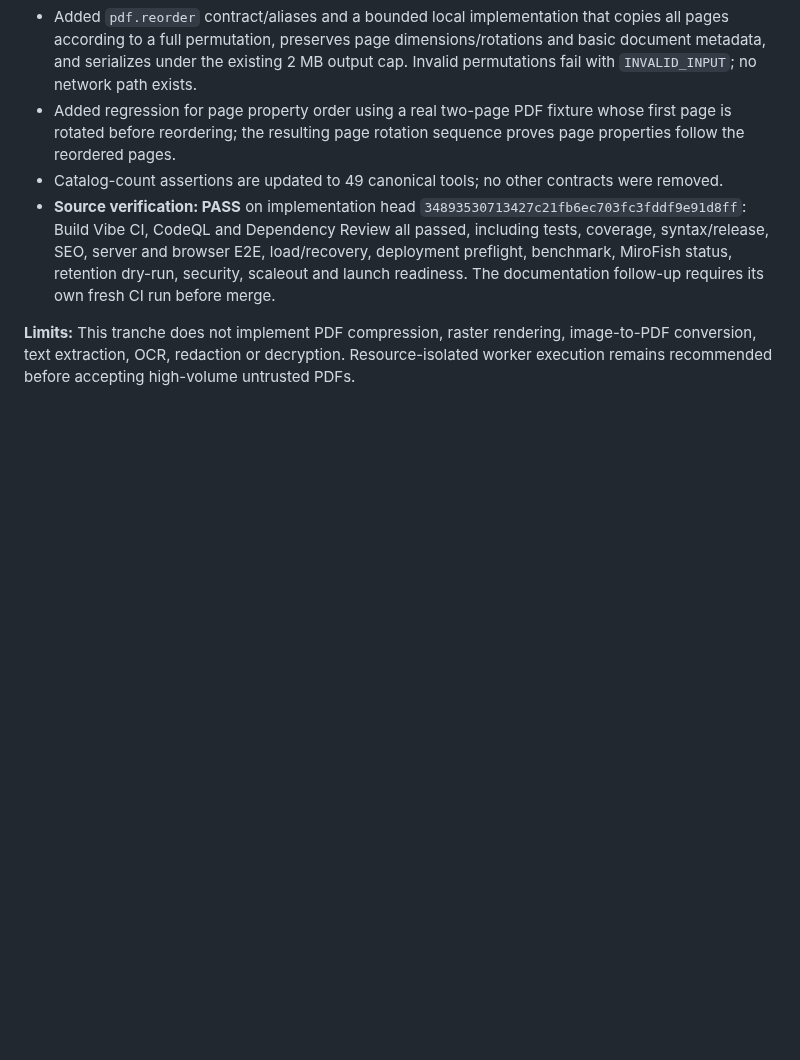
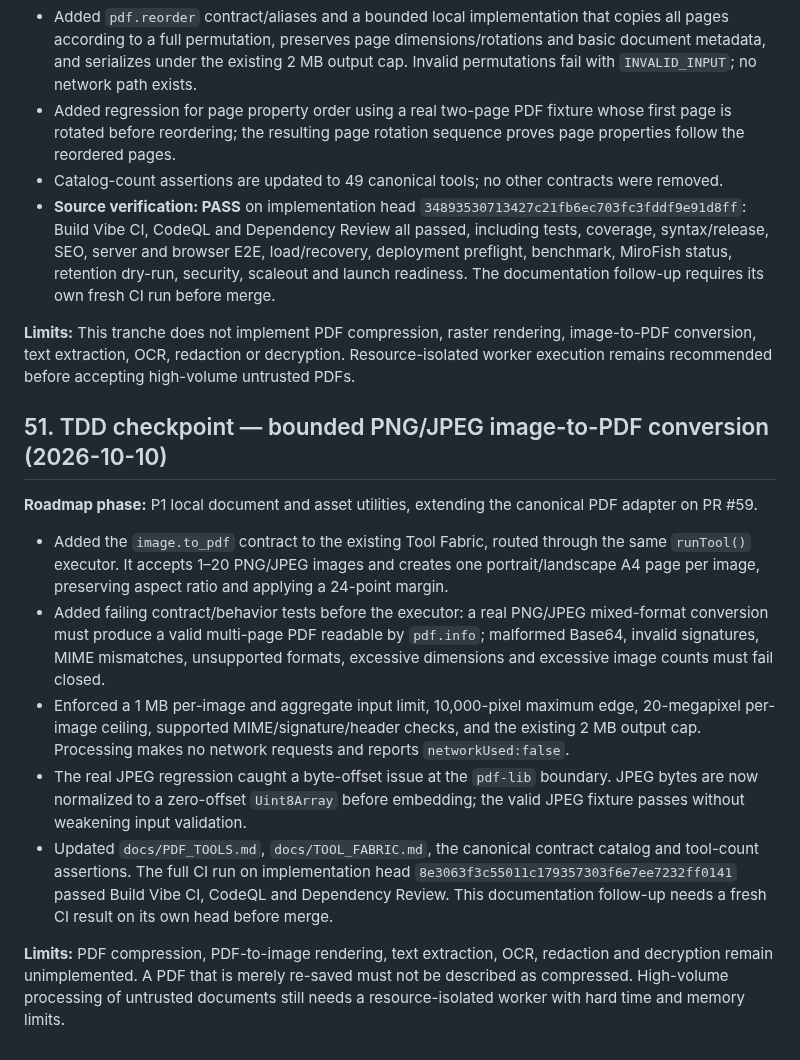
Before and after one commit to MuhammadAsimdeveloper/CodingVibes, a Markdown page: docs/BUILD_VIBE_LAUNCH_PLAN.md, the part around the change. Drawn GitHub-style; blank space fills up the shorter version.

Commit message:
docs: record image-to-PDF TDD checkpoint and limits

```diff
--- a/docs/BUILD_VIBE_LAUNCH_PLAN.md
+++ b/docs/BUILD_VIBE_LAUNCH_PLAN.md
@@ -1034,3 +1034,16 @@ The existing Tool Fabric now defines four bounded local PDF tools: `pdf.info`, `
 - **Source verification: PASS** on implementation head `34893530713427c21fb6ec703fc3fddf9e91d8ff`: Build Vibe CI, CodeQL and Dependency Review all passed, including tests, coverage, syntax/release, SEO, server and browser E2E, load/recovery, deployment preflight, benchmark, MiroFish status, retention dry-run, security, scaleout and launch readiness. The documentation follow-up requires its own fresh CI run before merge.
 
 **Limits:** This tranche does not implement PDF compression, raster rendering, image-to-PDF conversion, text extraction, OCR, redaction or decryption. Resource-isolated worker execution remains recommended before accepting high-volume untrusted PDFs.
+
+
+## 51. TDD checkpoint — bounded PNG/JPEG image-to-PDF conversion (2026-10-10)
+
+**Roadmap phase:** P1 local document and asset utilities, extending the canonical PDF adapter on PR #59.
+
+- Added the `image.to_pdf` contract to the existing Tool Fabric, routed through the same `runTool()` executor. It accepts 1–20 PNG/JPEG images and creates one portrait/landscape A4 page per image, preserving aspect ratio and applying a 24-point margin.
+- Added failing contract/behavior tests before the executor: a real PNG/JPEG mixed-format conversion must produce a valid multi-page PDF readable by `pdf.info`; malformed Base64, invalid signatures, MIME mismatches, unsupported formats, excessive dimensions and excessive image counts must fail closed.
+- Enforced a 1 MB per-image and aggregate input limit, 10,000-pixel maximum edge, 20-megapixel per-image ceiling, supported MIME/signature/header checks, and the existing 2 MB output cap. Processing makes no network requests and reports `networkUsed:false`.
+- The real JPEG regression caught a byte-offset issue at the `pdf-lib` boundary. JPEG bytes are now normalized to a zero-offset `Uint8Array` before embedding; the valid JPEG fixture passes without weakening input validation.
+- Updated `docs/PDF_TOOLS.md`, `docs/TOOL_FABRIC.md`, the canonical contract catalog and tool-count assertions. The full CI run on implementation head `8e3063f3c55011c179357303f6e7ee7232ff0141` passed Build Vibe CI, CodeQL and Dependency Review. This documentation follow-up needs a fresh CI result on its own head before merge.
+
+**Limits:** PDF compression, PDF-to-image rendering, text extraction, OCR, redaction and decryption remain unimplemented. A PDF that is merely re-saved must not be described as compressed. High-volume processing of untrusted documents still needs a resource-isolated worker with hard time and memory limits.
```
